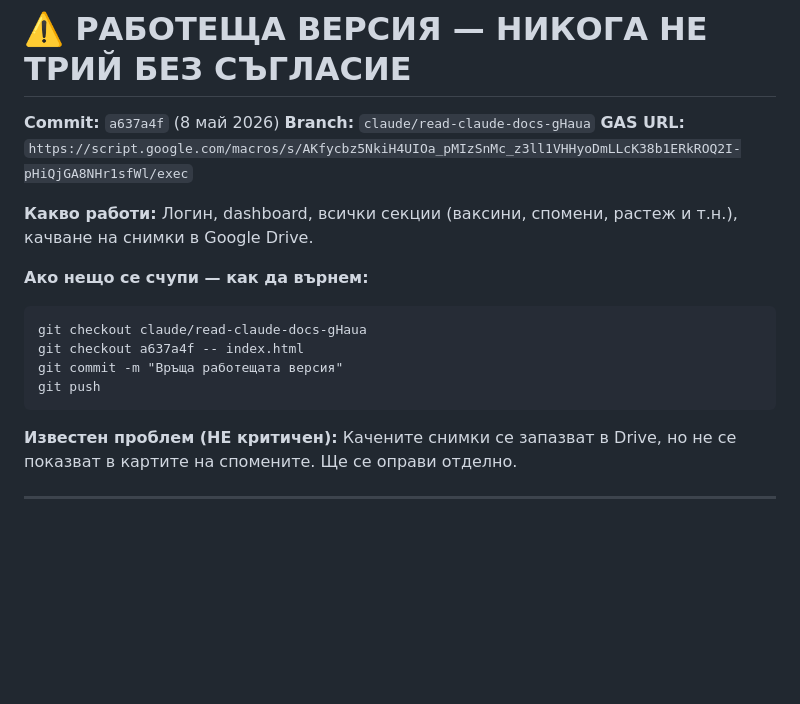
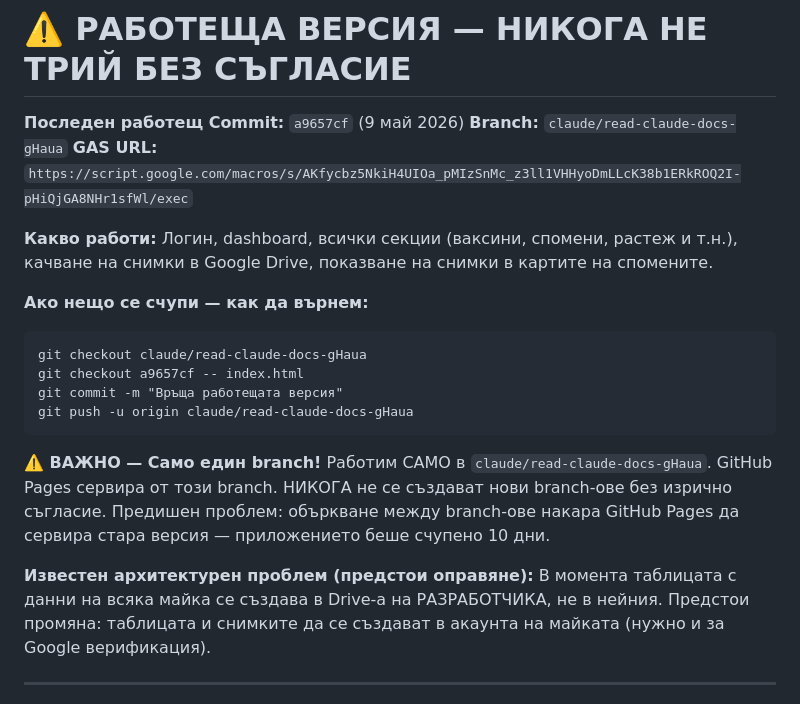
Before and after one commit to alekpeev/maichin-organizer, a Markdown page: CLAUDE.md, the part around the change. Rendered like a GitHub page; blank space fills up the shorter version.

Commit message:
Обновява CLAUDE.md с текущата работеща версия и важни бележки за branch-овете

````diff
--- a/CLAUDE.md
+++ b/CLAUDE.md
@@ -9,21 +9,28 @@
 
 # ⚠️ РАБОТЕЩА ВЕРСИЯ — НИКОГА НЕ ТРИЙ БЕЗ СЪГЛАСИЕ
 
-**Commit:** `a637a4f` (8 май 2026)
+**Последен работещ Commit:** `a9657cf` (9 май 2026)
 **Branch:** `claude/read-claude-docs-gHaua`
 **GAS URL:** `https://script.google.com/macros/s/AKfycbz5NkiH4UIOa_pMIzSnMc_z3ll1VHHyoDmLLcK38b1ERkROQ2I-pHiQjGA8NHr1sfWl/exec`
 
-**Какво работи:** Логин, dashboard, всички секции (ваксини, спомени, растеж и т.н.), качване на снимки в Google Drive.
+**Какво работи:** Логин, dashboard, всички секции (ваксини, спомени, растеж и т.н.), качване на снимки в Google Drive, показване на снимки в картите на спомените.
 
 **Ако нещо се счупи — как да върнем:**
 ```
 git checkout claude/read-claude-docs-gHaua
-git checkout a637a4f -- index.html
+git checkout a9657cf -- index.html
 git commit -m "Връща работещата версия"
-git push
+git push -u origin claude/read-claude-docs-gHaua
 ```
 
-**Известен проблем (НЕ критичен):** Качените снимки се запазват в Drive, но не се показват в картите на спомените. Ще се оправи отделно.
+**⚠️ ВАЖНО — Само един branch!**
+Работим САМО в `claude/read-claude-docs-gHaua`. GitHub Pages сервира от този branch.
+НИКОГА не се създават нови branch-ове без изрично съгласие.
+Предишен проблем: объркване между branch-ове накара GitHub Pages да сервира стара версия — приложението беше счупено 10 дни.
+
+**Известен архитектурен проблем (предстои оправяне):**
+В момента таблицата с данни на всяка майка се създава в Drive-а на РАЗРАБОТЧИКА, не в нейния.
+Предстои промяна: таблицата и снимките да се създават в акаунта на майката (нужно и за Google верификация).
 
 ---
 
````
